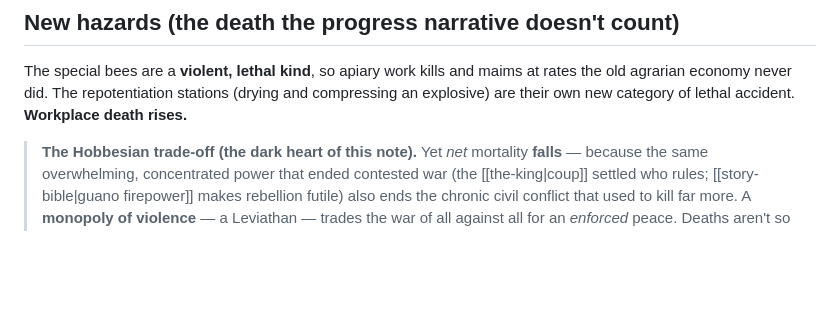
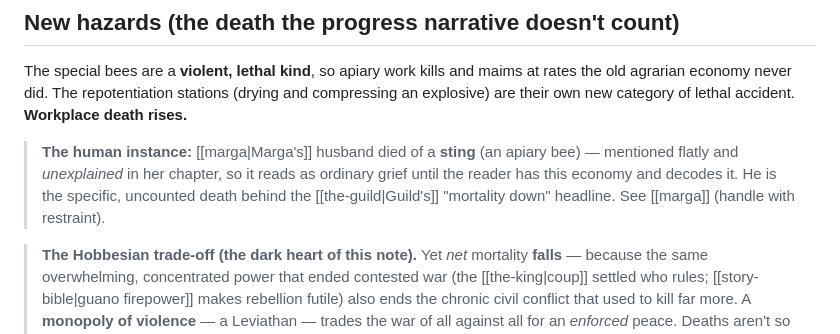
Before and after one commit to JonMinton/guanomon, a Markdown page: 01-world/labour-and-order.md, the part around the change. GitHub-like rendering; blank space fills up the shorter version.

```diff
--- a/01-world/labour-and-order.md
+++ b/01-world/labour-and-order.md
@@ -21,6 +21,11 @@
 The special bees are a **violent, lethal kind**, so apiary work kills and maims at rates the
 old agrarian economy never did. The repotentiation stations (drying and compressing an
 explosive) are their own new category of lethal accident. **Workplace death rises.**
+
+> **The human instance:** [[marga|Marga's]] husband died of a **sting** (an apiary bee) —
+> mentioned flatly and *unexplained* in her chapter, so it reads as ordinary grief until the
+> reader has this economy and decodes it. He is the specific, uncounted death behind the
+> [[the-guild|Guild's]] "mortality down" headline. See [[marga]] (handle with restraint).
 
 > **The Hobbesian trade-off (the dark heart of this note).** Yet *net* mortality **falls** —
 > because the same overwhelming, concentrated power that ended contested war (the
```
Also changed, not shown: 01-world/the-guild.md (+2 -1 lines), 02-characters/marga.md (+32 -0 lines).
